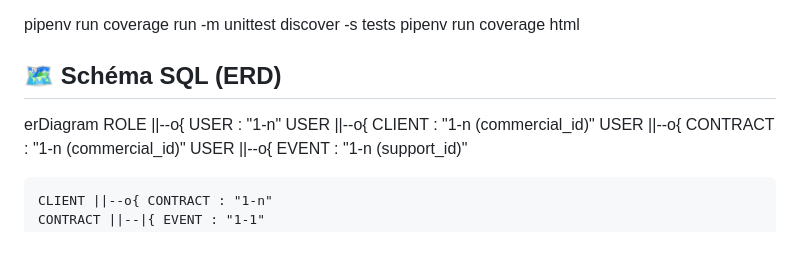
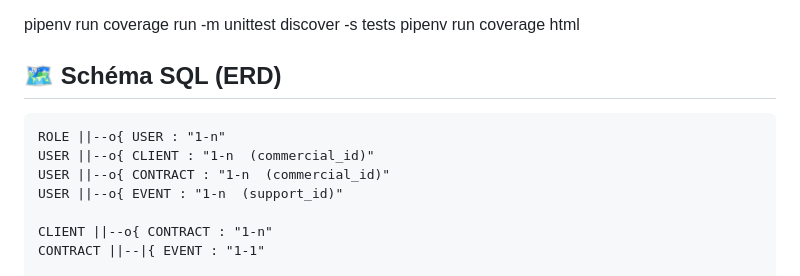
Before and after one commit to VincentDesmouceaux/P12_Epic-Events, a Markdown page: README.md, the part around the change. Rendered like a GitHub page; blank space fills up the shorter version.

Commit message:
maj du readme

```diff
--- a/README.md
+++ b/README.md
@@ -98,7 +98,7 @@ pipenv run coverage html
 
 ## 🗺️ Schéma SQL (ERD)
 
-erDiagram
+
     ROLE ||--o{ USER : "1‑n"
     USER ||--o{ CLIENT : "1‑n  (commercial_id)"
     USER ||--o{ CONTRACT : "1‑n  (commercial_id)"
```
